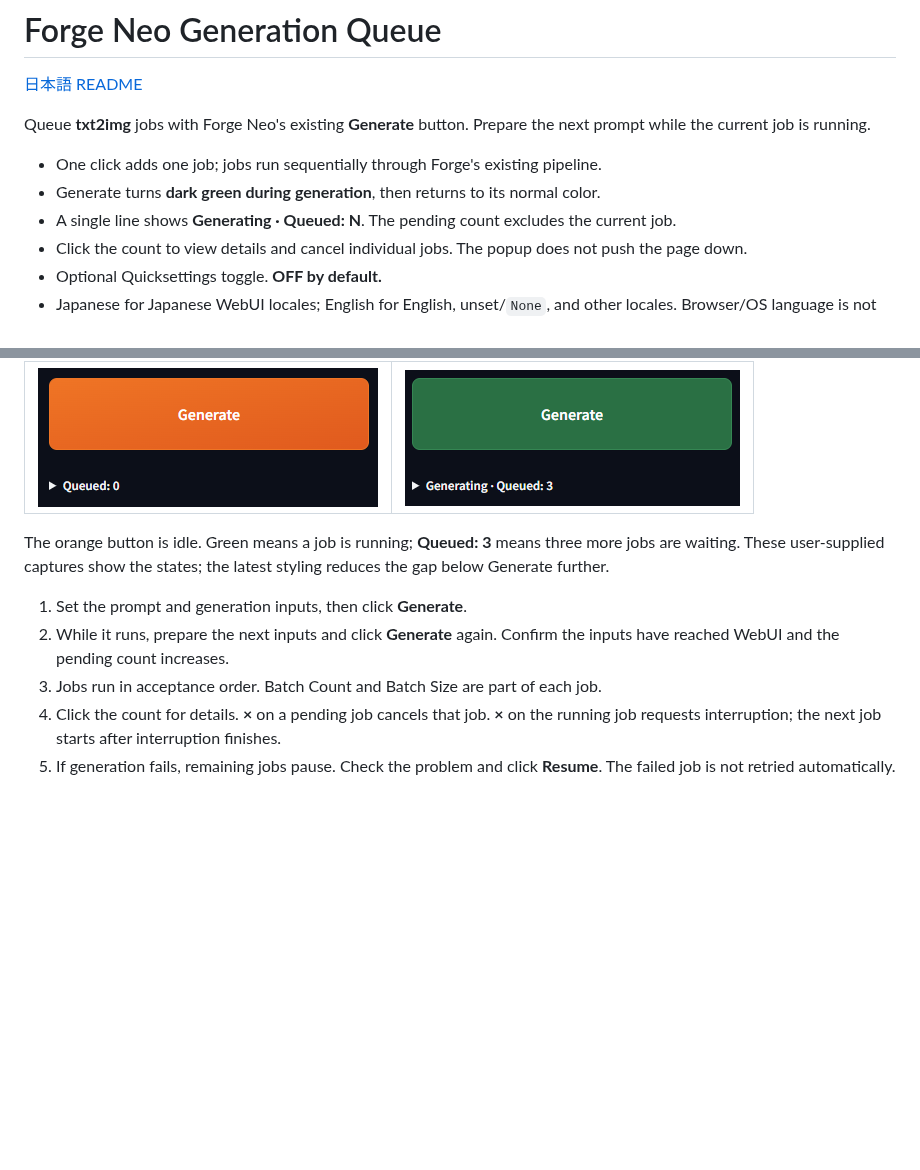
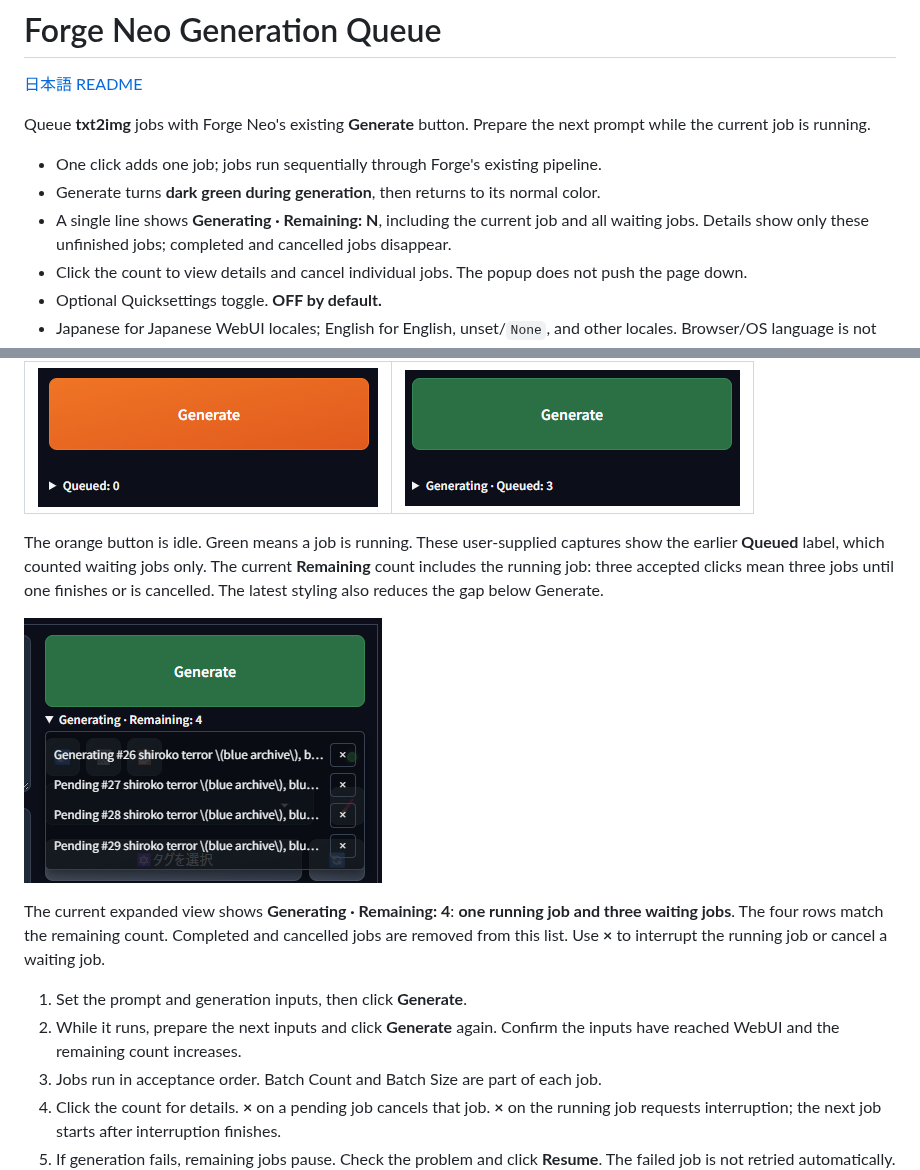
Before and after one commit to ukr8b3g-cmyk/Forge-Neo-Generation-Queue, a Markdown page: README.md, 2 parts joined by grey strips. Rendered like a GitHub page; pictures changed too: docs/images/queue-details.png (added); blank space fills up the shorter version.

```diff
--- a/README.md
+++ b/README.md
@@ -6,7 +6,7 @@ Queue **txt2img** jobs with Forge Neo's existing **Generate** button. Prepare th
 
 - One click adds one job; jobs run sequentially through Forge's existing pipeline.
 - Generate turns **dark green during generation**, then returns to its normal color.
-- A single line shows **Generating · Queued: N**. The pending count excludes the current job.
+- A single line shows **Generating · Remaining: N**, including the current job and all waiting jobs. Details show only these unfinished jobs; completed and cancelled jobs disappear.
 - Click the count to view details and cancel individual jobs. The popup does not push the page down.
 - Optional Quicksettings toggle. **OFF by default.**
 - Japanese for Japanese WebUI locales; English for English, unset/`None`, and other locales. Browser/OS language is not used.
@@ -49,10 +49,14 @@ The screenshot shows the exact option to add. Other entries, such as Clip Skip,
 | --- | --- |
 | ![Idle Generate button and empty queue](docs/images/queue-idle.png) | ![Green Generate button and three pending jobs](docs/images/queue-running.png) |
 
-The orange button is idle. Green means a job is running; **Queued: 3** means three more jobs are waiting. These user-supplied captures show the states; the latest styling reduces the gap below Generate further.
+The orange button is idle. Green means a job is running. These user-supplied captures show the earlier **Queued** label, which counted waiting jobs only. The current **Remaining** count includes the running job: three accepted clicks mean three jobs until one finishes or is cancelled. The latest styling also reduces the gap below Generate.
+
+![Expanded queue during generation: one running job and three waiting jobs](docs/images/queue-details.png)
+
+The current expanded view shows **Generating · Remaining: 4**: **one running job and three waiting jobs**. The four rows match the remaining count. Completed and cancelled jobs are removed from this list. Use **×** to interrupt the running job or cancel a waiting job.
 
 1. Set the prompt and generation inputs, then click **Generate**.
-2. While it runs, prepare the next inputs and click **Generate** again. Confirm the inputs have reached WebUI and the pending count increases.
+2. While it runs, prepare the next inputs and click **Generate** again. Confirm the inputs have reached WebUI and the remaining count increases.
 3. Jobs run in acceptance order. Batch Count and Batch Size are part of each job.
 4. Click the count for details. **×** on a pending job cancels that job. **×** on the running job requests interruption; the next job starts after interruption finishes.
 5. If generation fails, remaining jobs pause. Check the problem and click **Resume**. The failed job is not retried automatically.
```
Also changed, not shown: README.ja.md (+8 -4 lines), 1 other file.
